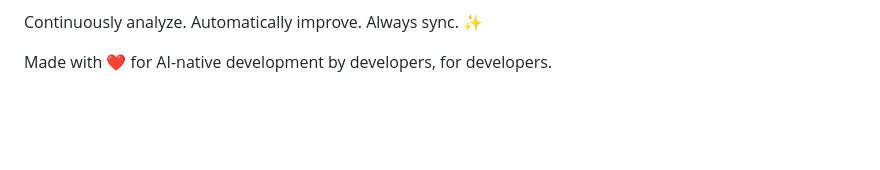
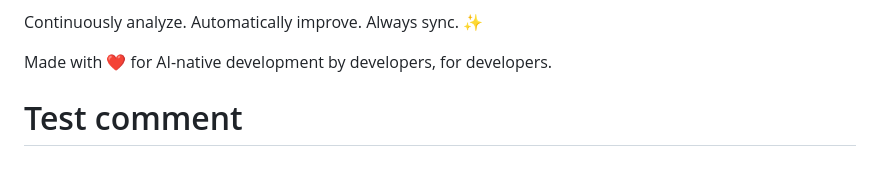
Before and after one commit to jaykrishna316/braxis, a Markdown page: README.md, the part around the change. Rendered like a GitHub page; blank space fills up the shorter version.

Commit message:
test: verify enhanced automation on PR
Co-authored-by: Claude <noreply@anthropic.com>

```diff
--- a/README.md
+++ b/README.md
@@ -969,3 +969,5 @@ Have a feature request? [Open an issue](https://github.com/jaykrishna316/braxis/
 Continuously analyze. Automatically improve. Always sync. ✨
 
 Made with ❤️ for AI-native development by developers, for developers.
+
+# Test comment
```
